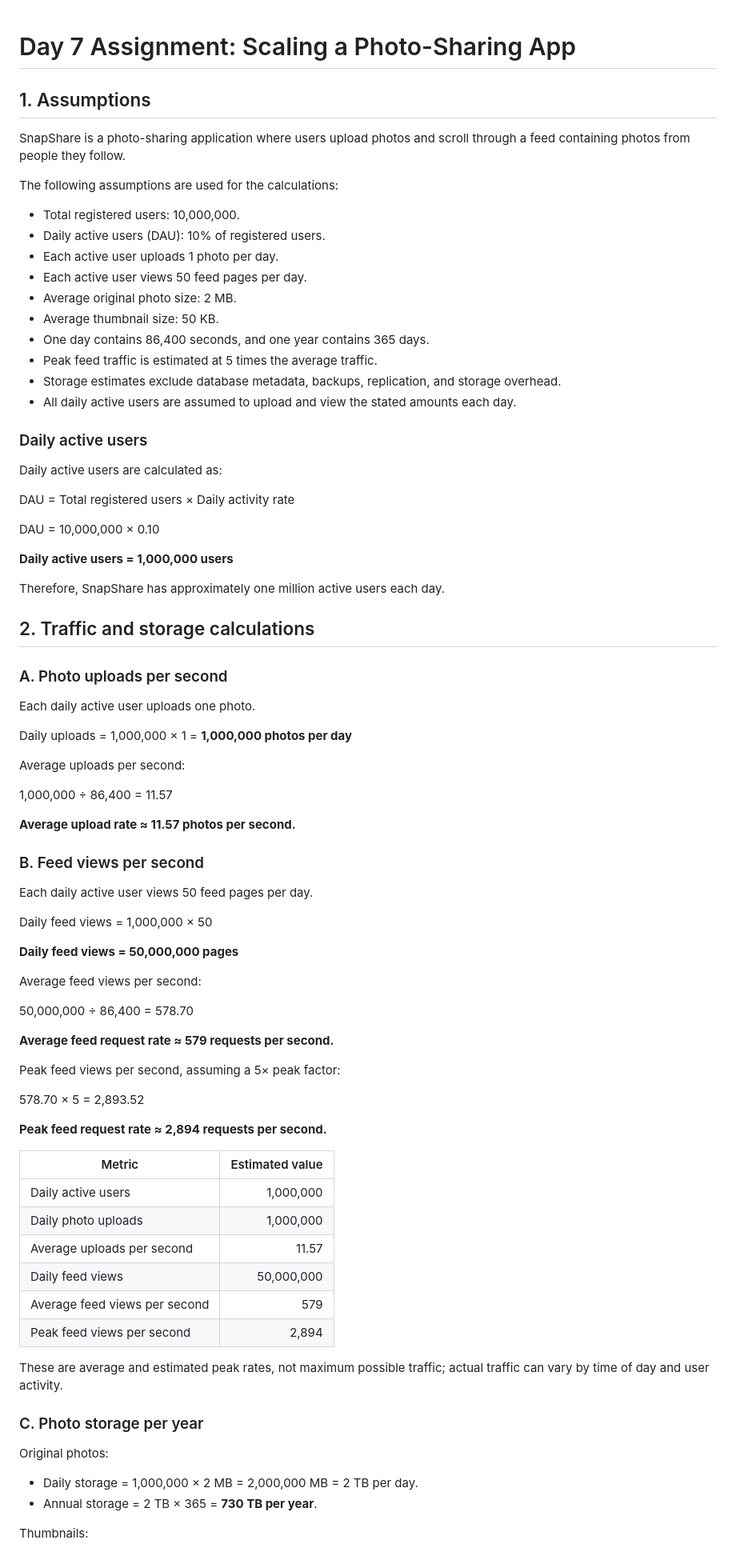
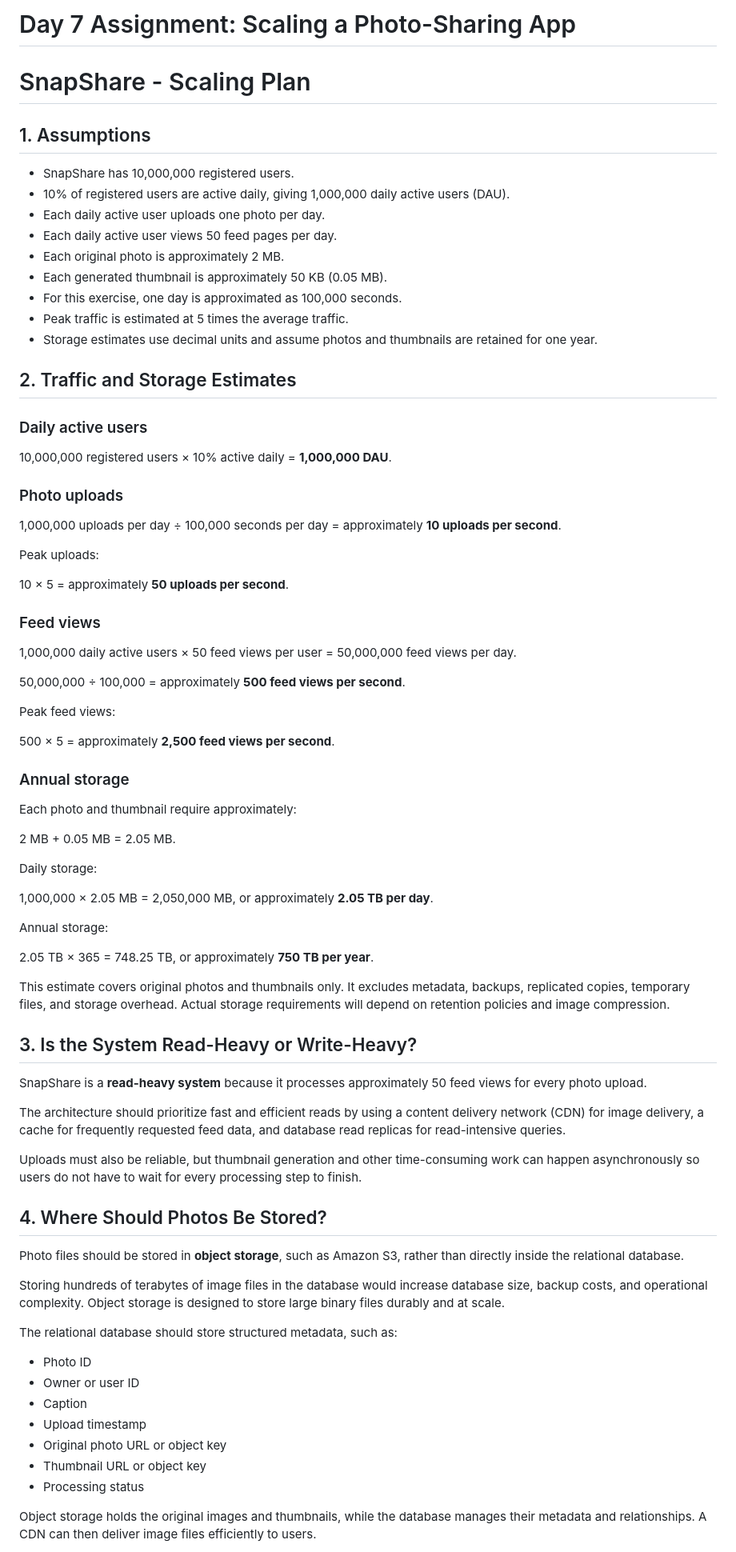
Before and after one commit to hanaDemma/web-foundations, a Markdown page: web-foundations-days/day7/photo-app-scaling.md, the part around one of its changes. Shown at 80% size. Rendered like a GitHub page.

Commit message:
Improve Day 7 scaling plan

```diff
--- a/web-foundations-days/day7/photo-app-scaling.md
+++ b/web-foundations-days/day7/photo-app-scaling.md
@@ -1,86 +1,83 @@
+# Day 7 Assignment: Scaling a Photo-Sharing App
 
-# Day 7 Assignment: Scaling a Photo-Sharing App
+
+# SnapShare - Scaling Plan
 
 ## 1. Assumptions
 
-SnapShare is a photo-sharing application where users upload photos and scroll through a feed containing photos from people they follow.
+- SnapShare has 10,000,000 registered users.
+- 10% of registered users are active daily, giving 1,000,000 daily active users (DAU).
+- Each daily active user uploads one photo per day.
+- Each daily active user views 50 feed pages per day.
+- Each original photo is approximately 2 MB.
+- Each generated thumbnail is approximately 50 KB (0.05 MB).
+- For this exercise, one day is approximated as 100,000 seconds.
+- Peak traffic is estimated at 5 times the average traffic.
+- Storage estimates use decimal units and assume photos and thumbnails are retained for one year.
 
-The following assumptions are used for the calculations:
-
-- Total registered users: 10,000,000.
-- Daily active users (DAU): 10% of registered users.
-- Each active user uploads 1 photo per day.
-- Each active user views 50 feed pages per day.
-- Average original photo size: 2 MB.
-- Average thumbnail size: 50 KB.
-- One day contains 86,400 seconds, and one year contains 365 days.
-- Peak feed traffic is estimated at 5 times the average traffic.
-- Storage estimates exclude database metadata, backups, replication, and storage overhead.
-- All daily active users are assumed to upload and view the stated amounts each day.
+## 2. Traffic and Storage Estimates
 
 ### Daily active users
 
-Daily active users are calculated as:
+10,000,000 registered users × 10% active daily = **1,000,000 DAU**.
 
-DAU = Total registered users × Daily activity rate
+### Photo uploads
 
-DAU = 10,000,000 × 0.10
+1,000,000 uploads per day ÷ 100,000 seconds per day = approximately **10 uploads per second**.
 
-**Daily active users = 1,000,000 users**
+Peak uploads:
 
-Therefore, SnapShare has approximately one million active users each day.
+10 × 5 = approximately **50 uploads per second**.
 
-## 2. Traffic and storage calculations
+### Feed views
 
-### A. Photo uploads per second
+1,000,000 daily active users × 50 feed views per user = 50,000,000 feed views per day.
 
-Each daily active user uploads one photo.
+50,000,000 ÷ 100,000 = approximately **500 feed views per second**.
 
-Daily uploads = 1,000,000 × 1 = **1,000,000 photos per day**
+Peak feed views:
 
-Average uploads per second:
+500 × 5 = approximately **2,500 feed views per second**.
 
-1,000,000 ÷ 86,400 = 11.57
+### Annual storage
 
-**Average upload rate ≈ 11.57 photos per second.**
+Each photo and thumbnail require approximately:
 
-### B. Feed views per second
+2 MB + 0.05 MB = 2.05 MB.
 
-Each daily active user views 50 feed pages per day.
+Daily storage:
 
-Daily feed views = 1,000,000 × 50
+1,000,000 × 2.05 MB = 2,050,000 MB, or approximately **2.05 TB per day**.
 
-**Daily feed views = 50,000,000 pages**
+Annual storage:
 
-Average feed views per second:
+2.05 TB × 365 = 748.25 TB, or approximately **750 TB per year**.
 
-50,000,000 ÷ 86,400 = 578.70
+This estimate covers original photos and thumbnails only. It excludes metadata, backups, replicated copies, temporary files, and storage overhead. Actual storage requirements will depend on retention policies and image compression.
 
-**Average feed request rate ≈ 579 requests per second.**
+## 3. Is the System Read-Heavy or Write-Heavy?
 
-Peak feed views per second, assuming a 5× peak factor:
+SnapShare is a **read-heavy system** because it processes approximately 50 feed views for every photo upload.
 
-578.70 × 5 = 2,893.52
+The architecture should prioritize fast and efficient reads by using a content delivery network (CDN) for image delivery, a cache for frequently requested feed data, and database read replicas for read-intensive queries.
 
-**Peak feed request rate ≈ 2,894 requests per second.**
+Uploads must also be reliable, but thumbnail generation and other time-consuming work can happen asynchronously so users do not have to wait for every processing step to finish.
 
-| Metric                        | Estimated value |
-| ----------------------------- | --------------: |
-| Daily active users            |       1,000,000 |
-| Daily photo uploads           |       1,000,000 |
-| Average uploads per second    |           11.57 |
-| Daily feed views              |      50,000,000 |
-| Average feed views per second |             579 |
-| Peak feed views per second    |           2,894 |
+## 4. Where Should Photos Be Stored?
 
-These are average and estimated peak rates, not maximum possible traffic; actual traffic can vary by time of day and user activity.
+Photo files should be stored in **object storage**, such as Amazon S3, rather than directly inside the relational database.
 
-### C. Photo storage per year
+Storing hundreds of terabytes of image files in the database would increase database size, backup costs, and operational complexity. Object storage is designed to store large binary files durably and at scale.
 
-Original photos:
+The relational database should store structured metadata, such as:
 
-- Daily storage = 1,000,000 × 2 MB = 2,000,000 MB = 2 TB per day.
-- Annual storage = 2 TB × 365 = **730 TB per year**.
+- Photo ID
+- Owner or user ID
+- Caption
+- Upload timestamp
+- Original photo URL or object key
+- Thumbnail URL or object key
+- Processing status
 
-Thumbnails:
+Object storage holds the original images and thumbnails, while the database manages their metadata and relationships. A CDN can then deliver image files efficiently to users.
 
```
Also changed, not shown: other parts of web-foundations-days/day7/photo-app-scaling.md (+77 -128 lines).
